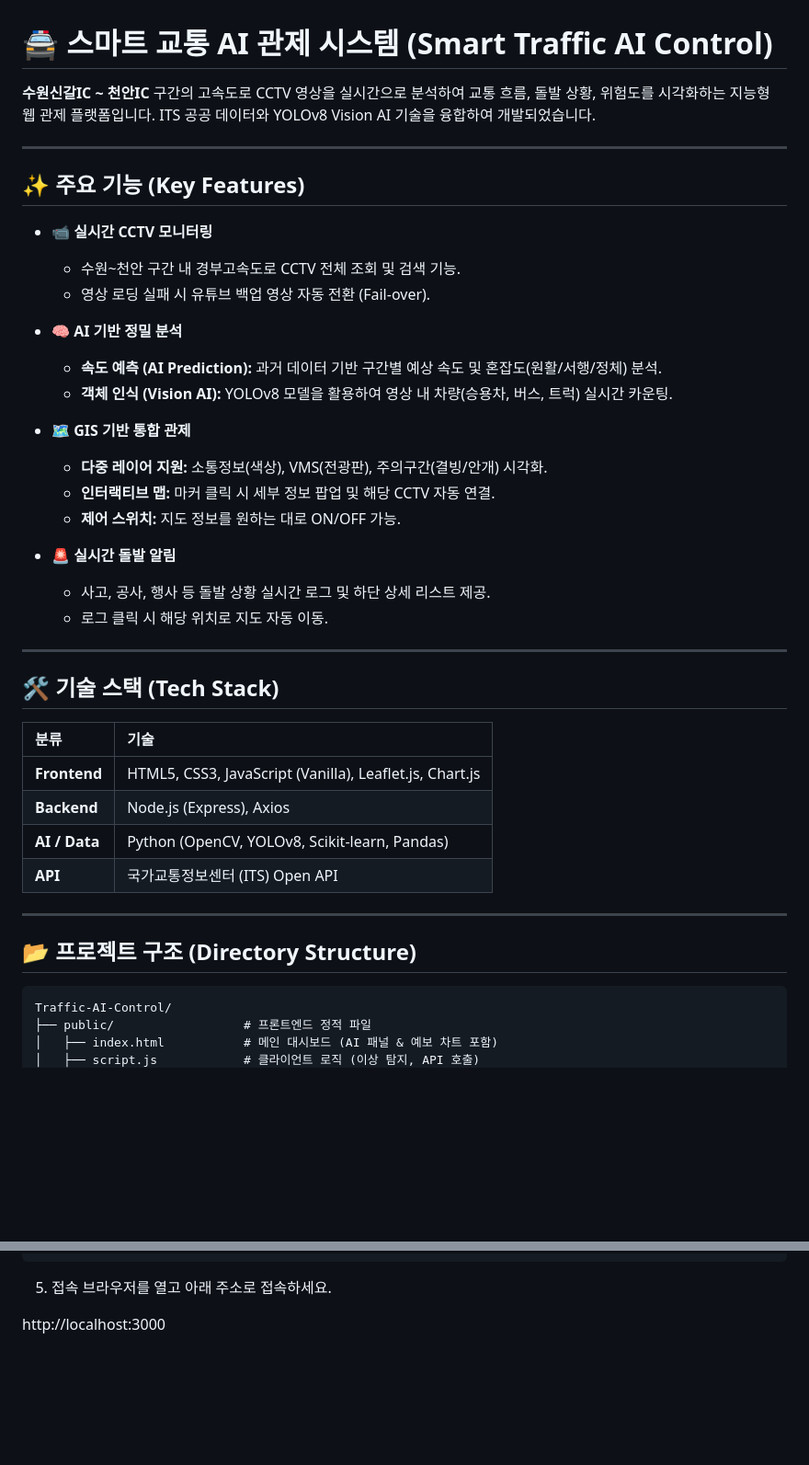
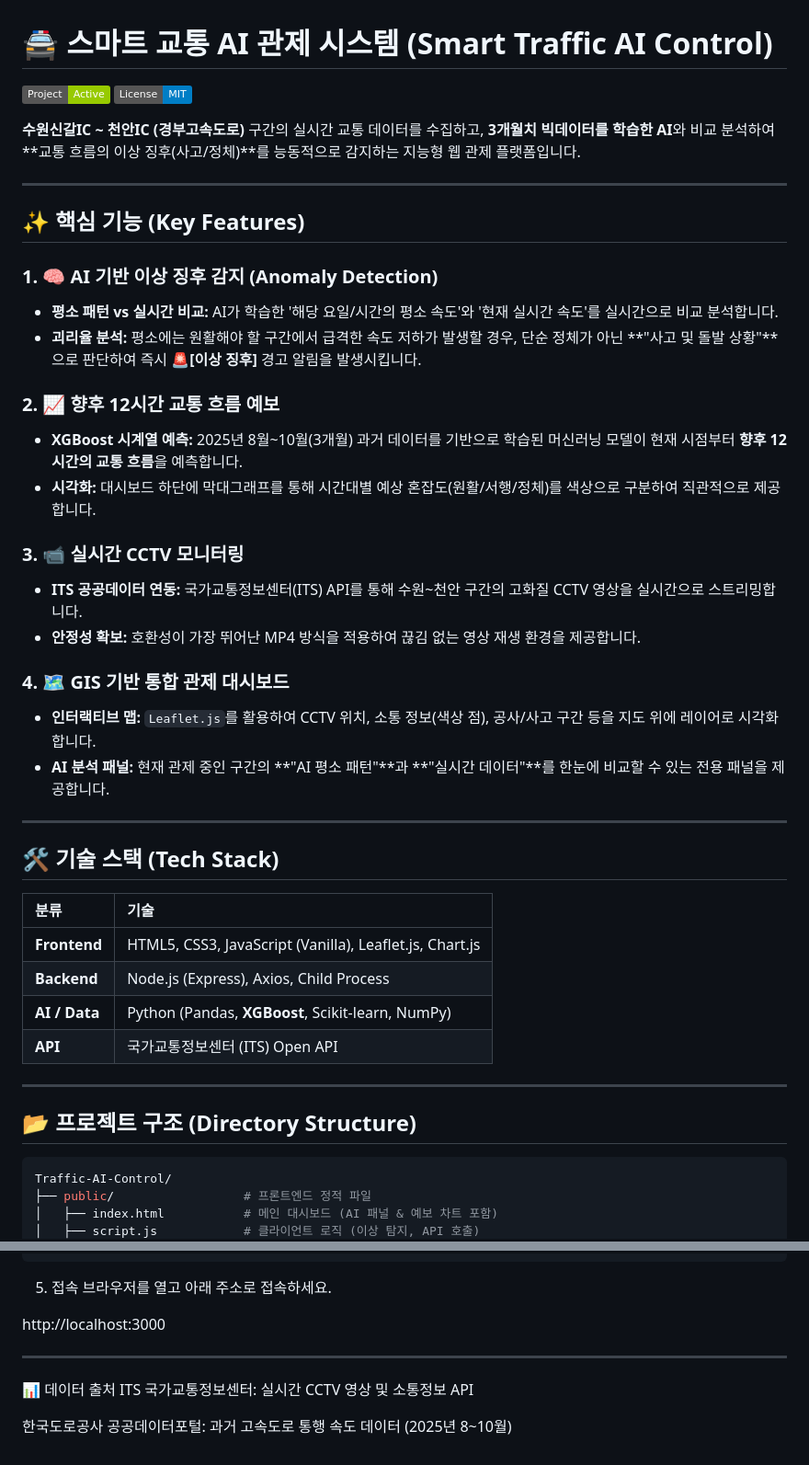
Before and after one commit to antaehyun02/keep-going, a Markdown page: README.md, 2 parts joined by grey strips. Shown at 92% size. Drawn GitHub-style; badges without logos; blank space fills up the shorter version.

````diff
--- a/README.md
+++ b/README.md
@@ -1,27 +1,28 @@
 # 🚔 스마트 교통 AI 관제 시스템 (Smart Traffic AI Control)
 
-**수원신갈IC ~ 천안IC** 구간의 고속도로 CCTV 영상을 실시간으로 분석하여 교통 흐름, 돌발 상황, 위험도를 시각화하는 지능형 웹 관제 플랫폼입니다. ITS 공공 데이터와 YOLOv8 Vision AI 기술을 융합하여 개발되었습니다.
+![Project Status](https://img.shields.io/badge/Project-Active-green) ![License](https://img.shields.io/badge/License-MIT-blue)
+
+**수원신갈IC ~ 천안IC (경부고속도로)** 구간의 실시간 교통 데이터를 수집하고, **3개월치 빅데이터를 학습한 AI**와 비교 분석하여 **교통 흐름의 이상 징후(사고/정체)**를 능동적으로 감지하는 지능형 웹 관제 플랫폼입니다.
 
 ---
 
-## ✨ 주요 기능 (Key Features)
+## ✨ 핵심 기능 (Key Features)
 
-* **📹 실시간 CCTV 모니터링**
-    * 수원~천안 구간 내 경부고속도로 CCTV 전체 조회 및 검색 기능.
-    * 영상 로딩 실패 시 유튜브 백업 영상 자동 전환 (Fail-over).
+### 1. 🧠 AI 기반 이상 징후 감지 (Anomaly Detection)
+* **평소 패턴 vs 실시간 비교:** AI가 학습한 '해당 요일/시간의 평소 속도'와 '현재 실시간 속도'를 실시간으로 비교 분석합니다.
+* **괴리율 분석:** 평소에는 원활해야 할 구간에서 급격한 속도 저하가 발생할 경우, 단순 정체가 아닌 **"사고 및 돌발 상황"**으로 판단하여 즉시 **🚨[이상 징후]** 경고 알림을 발생시킵니다.
 
-* **🧠 AI 기반 정밀 분석**
-    * **속도 예측 (AI Prediction):** 과거 데이터 기반 구간별 예상 속도 및 혼잡도(원활/서행/정체) 분석.
-    * **객체 인식 (Vision AI):** YOLOv8 모델을 활용하여 영상 내 차량(승용차, 버스, 트럭) 실시간 카운팅.
+### 2. 📈 향후 12시간 교통 흐름 예보
+* **XGBoost 시계열 예측:** 2025년 8월~10월(3개월) 과거 데이터를 기반으로 학습된 머신러닝 모델이 현재 시점부터 **향후 12시간의 교통 흐름**을 예측합니다.
+* **시각화:** 대시보드 하단에 막대그래프를 통해 시간대별 예상 혼잡도(원활/서행/정체)를 색상으로 구분하여 직관적으로 제공합니다.
 
-* **🗺️ GIS 기반 통합 관제**
-    * **다중 레이어 지원:** 소통정보(색상), VMS(전광판), 주의구간(결빙/안개) 시각화.
-    * **인터랙티브 맵:** 마커 클릭 시 세부 정보 팝업 및 해당 CCTV 자동 연결.
-    * **제어 스위치:** 지도 정보를 원하는 대로 ON/OFF 가능.
+### 3. 📹 실시간 CCTV 모니터링
+* **ITS 공공데이터 연동:** 국가교통정보센터(ITS) API를 통해 수원~천안 구간의 고화질 CCTV 영상을 실시간으로 스트리밍합니다.
+* **안정성 확보:** 호환성이 가장 뛰어난 MP4 방식을 적용하여 끊김 없는 영상 재생 환경을 제공합니다.
 
-* **🚨 실시간 돌발 알림**
-    * 사고, 공사, 행사 등 돌발 상황 실시간 로그 및 하단 상세 리스트 제공.
-    * 로그 클릭 시 해당 위치로 지도 자동 이동.
+### 4. 🗺️ GIS 기반 통합 관제 대시보드
+* **인터랙티브 맵:** `Leaflet.js`를 활용하여 CCTV 위치, 소통 정보(색상 점), 공사/사고 구간 등을 지도 위에 레이어로 시각화합니다.
+* **AI 분석 패널:** 현재 관제 중인 구간의 **"AI 평소 패턴"**과 **"실시간 데이터"**를 한눈에 비교할 수 있는 전용 패널을 제공합니다.
 
 ---
 
@@ -30,15 +31,15 @@
 | 분류 | 기술 |
 | :--- | :--- |
 | **Frontend** | HTML5, CSS3, JavaScript (Vanilla), Leaflet.js, Chart.js |
-| **Backend** | Node.js (Express), Axios |
-| **AI / Data** | Python (OpenCV, YOLOv8, Scikit-learn, Pandas) |
+| **Backend** | Node.js (Express), Axios, Child Process |
+| **AI / Data** | Python (Pandas, **XGBoost**, Scikit-learn, NumPy) |
 | **API** | 국가교통정보센터 (ITS) Open API |
 
 ---
 
 ## 📂 프로젝트 구조 (Directory Structure)
 
-```
+```bash
 Traffic-AI-Control/
 ├── public/                  # 프론트엔드 정적 파일
 │   ├── index.html           # 메인 대시보드 (AI 패널 & 예보 차트 포함)
@@ -82,3 +83,9 @@ node server.js
 브라우저를 열고 아래 주소로 접속하세요.
 
 http://localhost:3000
+
+---
+📊 데이터 출처
+ITS 국가교통정보센터: 실시간 CCTV 영상 및 소통정보 API
+
+한국도로공사 공공데이터포털: 과거 고속도로 통행 속도 데이터 (2025년 8~10월)
````
